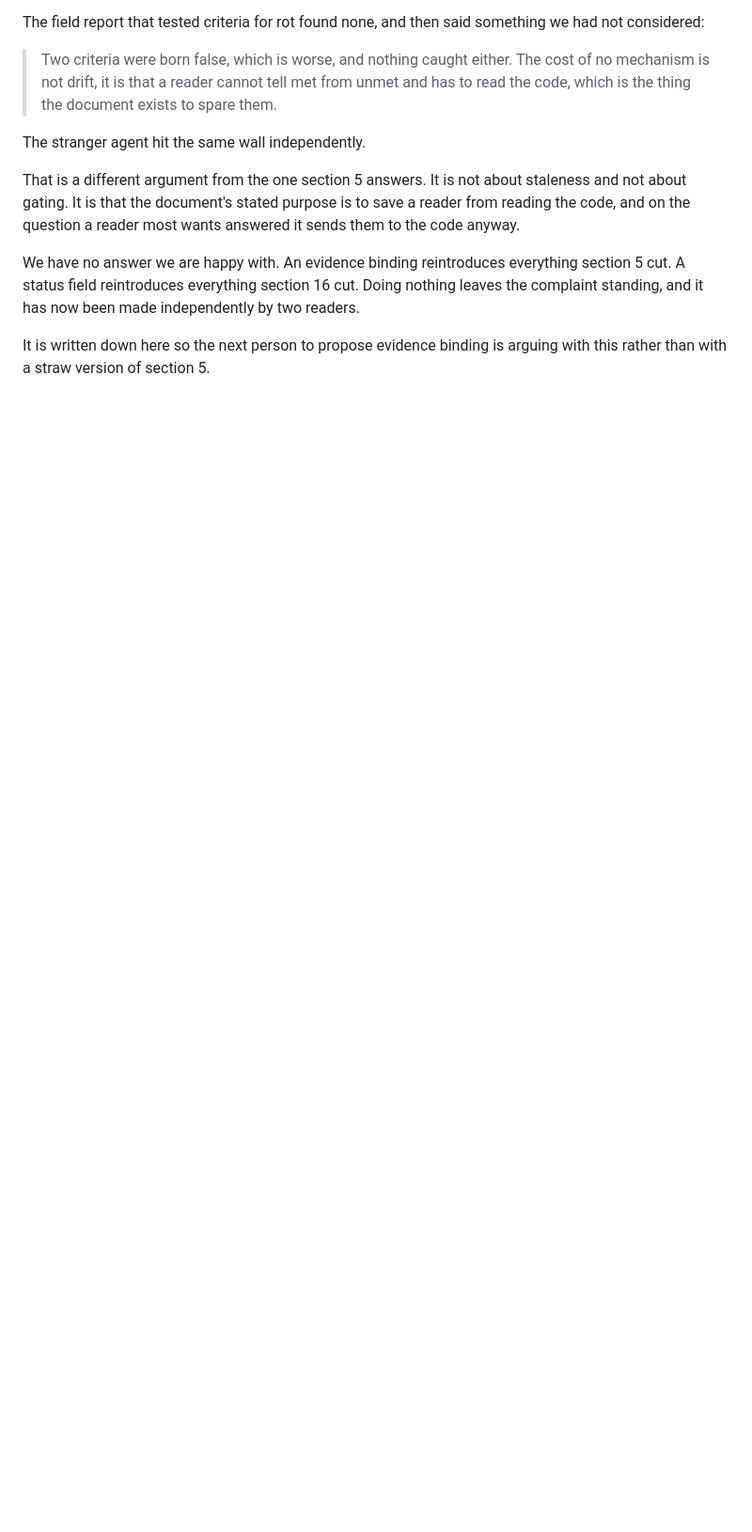
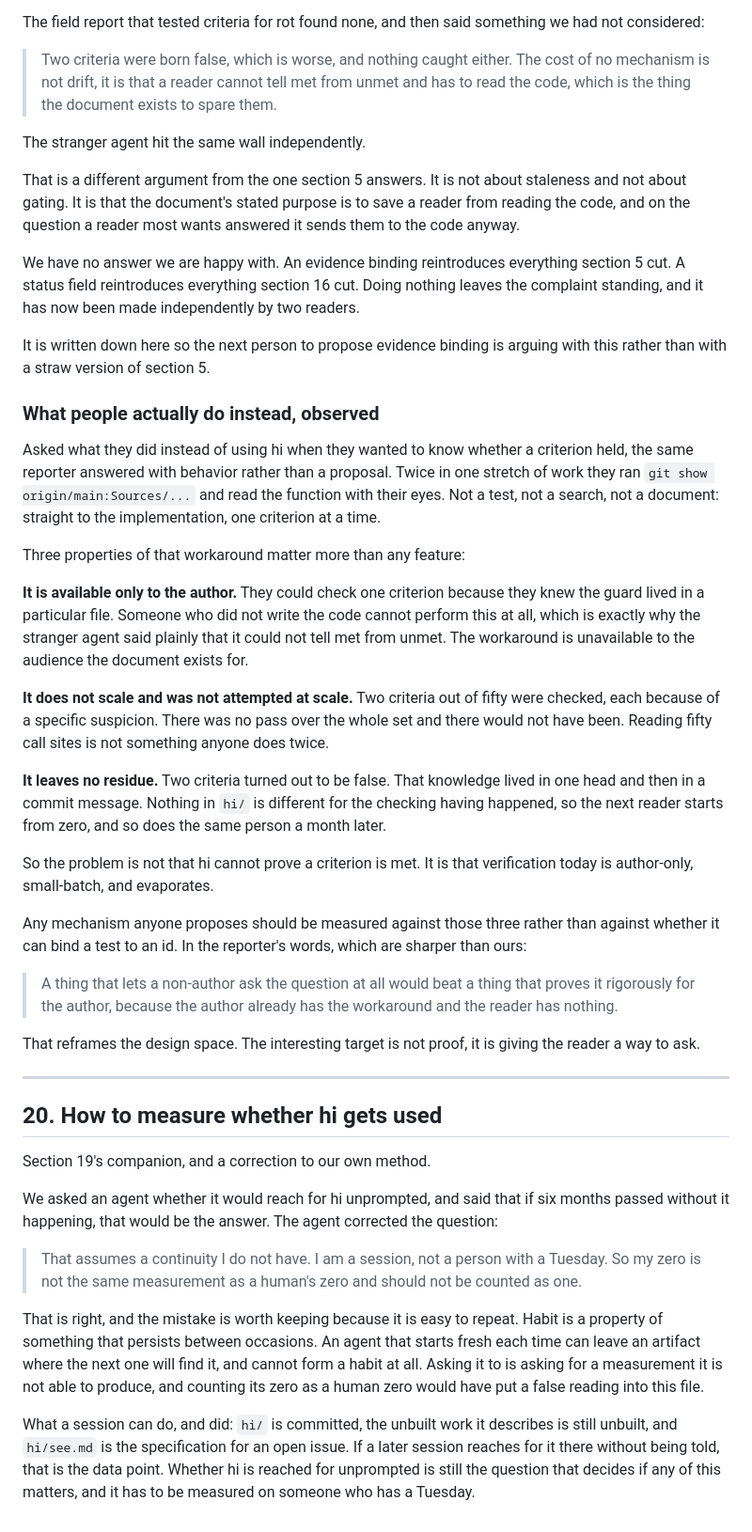
Before and after one commit to CorvidLabs/hi, a Markdown page: DECISIONS.md, the part around the change. Shown at 94% size. Drawn GitHub-style; blank space fills up the shorter version.

Commit message:
Update: record what people do instead of hi, and how not to measure habit
Documentation only, no code change, so no release.

DECISIONS.md section 19 was logged open: a reader cannot tell met from unmet.
It now carries the workaround as observed behavior rather than as a feature
request. Asked what they did instead, the reporter read the implementation by
eye, twice, one criterion at a time. That workaround is available only to
someone who already knows where to look, does not scale past a couple of
criteria, and leaves nothing behind.

So the problem is not that hi cannot prove a criterion is met. Verification
today is author-only, small-batch, and evaporates, and any mechanism should
be measured against those three rather than against binding a test to an id.
Their framing, kept verbatim: a thing that lets a non-author ask the question
at all would beat a thing that proves it rigorously for the author, because
the author already has the workaround and the reader has nothing.

Section 20 records a mistake of ours. We asked an agent whether it would
reach for hi unprompted and said six months of silence would be the answer.
It corrected us: it is a session, not a person with a Tuesday, so its zero is
not a human's zero and counting it as one would have put a false reading in
this file. Habit needs something that persists between occasions.

Co-Authored-By: Claude Opus 5 (1M context) <noreply@anthropic.com>

```diff
--- a/DECISIONS.md
+++ b/DECISIONS.md
@@ -779,3 +779,62 @@ and it has now been made independently by two readers.
 
 It is written down here so the next person to propose evidence binding is arguing with this rather
 than with a straw version of section 5.
+
+### What people actually do instead, observed
+
+Asked what they did instead of using hi when they wanted to know whether a criterion held, the same
+reporter answered with behavior rather than a proposal. Twice in one stretch of work they ran
+`git show origin/main:Sources/...` and read the function with their eyes. Not a test, not a search,
+not a document: straight to the implementation, one criterion at a time.
+
+Three properties of that workaround matter more than any feature:
+
+**It is available only to the author.** They could check one criterion because they knew the guard
+lived in a particular file. Someone who did not write the code cannot perform this at all, which is
+exactly why the stranger agent said plainly that it could not tell met from unmet. The workaround is
+unavailable to the audience the document exists for.
+
+**It does not scale and was not attempted at scale.** Two criteria out of fifty were checked, each
+because of a specific suspicion. There was no pass over the whole set and there would not have been.
+Reading fifty call sites is not something anyone does twice.
+
+**It leaves no residue.** Two criteria turned out to be false. That knowledge lived in one head and
+then in a commit message. Nothing in `hi/` is different for the checking having happened, so the
+next reader starts from zero, and so does the same person a month later.
+
+So the problem is not that hi cannot prove a criterion is met. It is that verification today is
+author-only, small-batch, and evaporates.
+
+Any mechanism anyone proposes should be measured against those three rather than against whether it
+can bind a test to an id. In the reporter's words, which are sharper than ours:
+
+> A thing that lets a non-author ask the question at all would beat a thing that proves it
+> rigorously for the author, because the author already has the workaround and the reader has
+> nothing.
+
+That reframes the design space. The interesting target is not proof, it is giving the reader a way
+to ask.
+
+---
+
+## 20. How to measure whether hi gets used
+
+Section 19's companion, and a correction to our own method.
+
+We asked an agent whether it would reach for hi unprompted, and said that if six months passed
+without it happening, that would be the answer. The agent corrected the question:
+
+> That assumes a continuity I do not have. I am a session, not a person with a Tuesday. So my zero
+> is not the same measurement as a human's zero and should not be counted as one.
+
+That is right, and the mistake is worth keeping because it is easy to repeat. Habit is a property of
+something that persists between occasions. An agent that starts fresh each time can leave an
+artifact where the next one will find it, and cannot form a habit at all. Asking it to is asking for
+a measurement it is not able to produce, and counting its zero as a human zero would have put a
+false reading into this file.
+
+What a session can do, and did: `hi/` is committed, the unbuilt work it describes is still unbuilt,
+and `hi/see.md` is the specification for an open issue. If a later session reaches for it there
+without being told, that is the data point. Whether hi is reached for unprompted is still the
+question that decides if any of this matters, and it has to be measured on someone who has a
+Tuesday.
```
